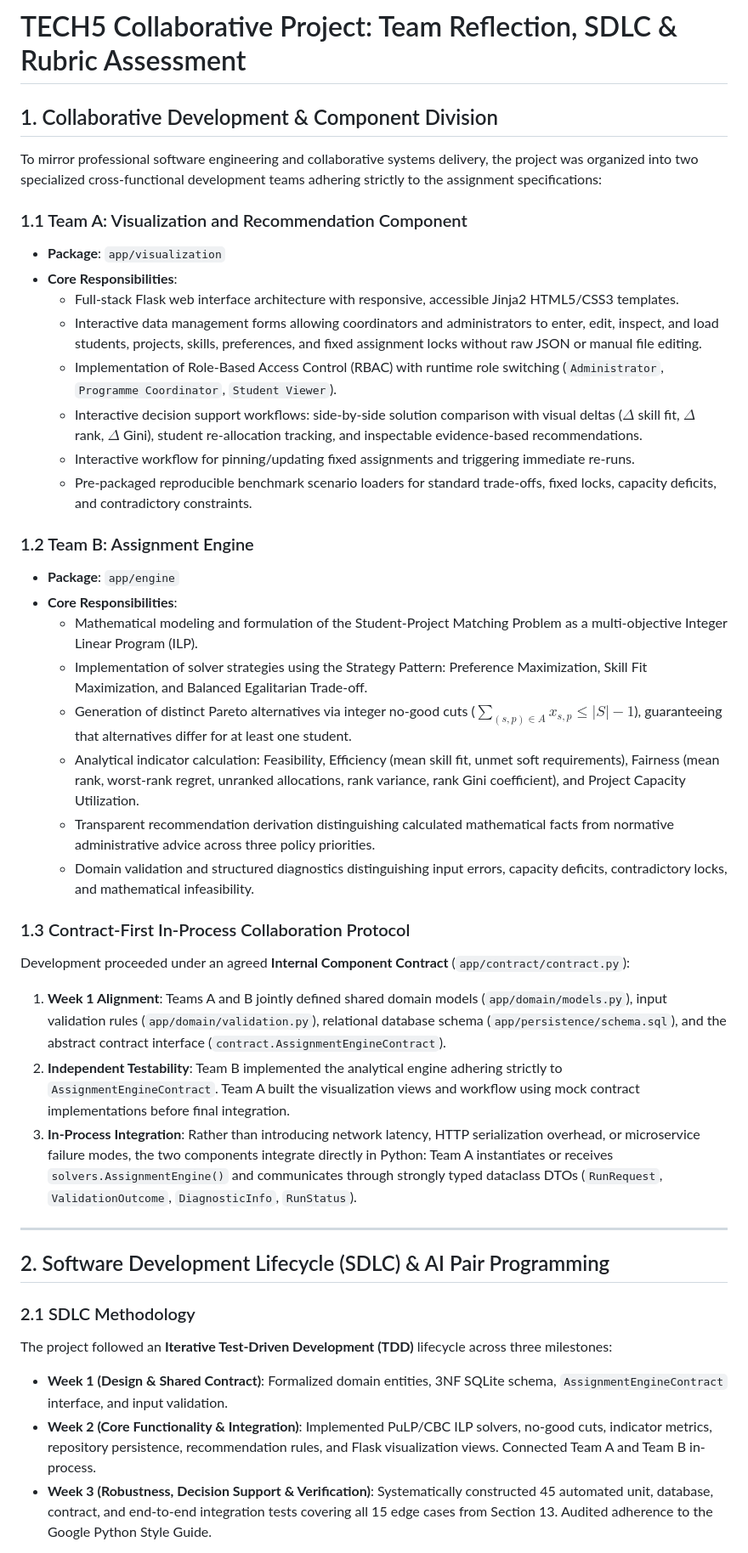
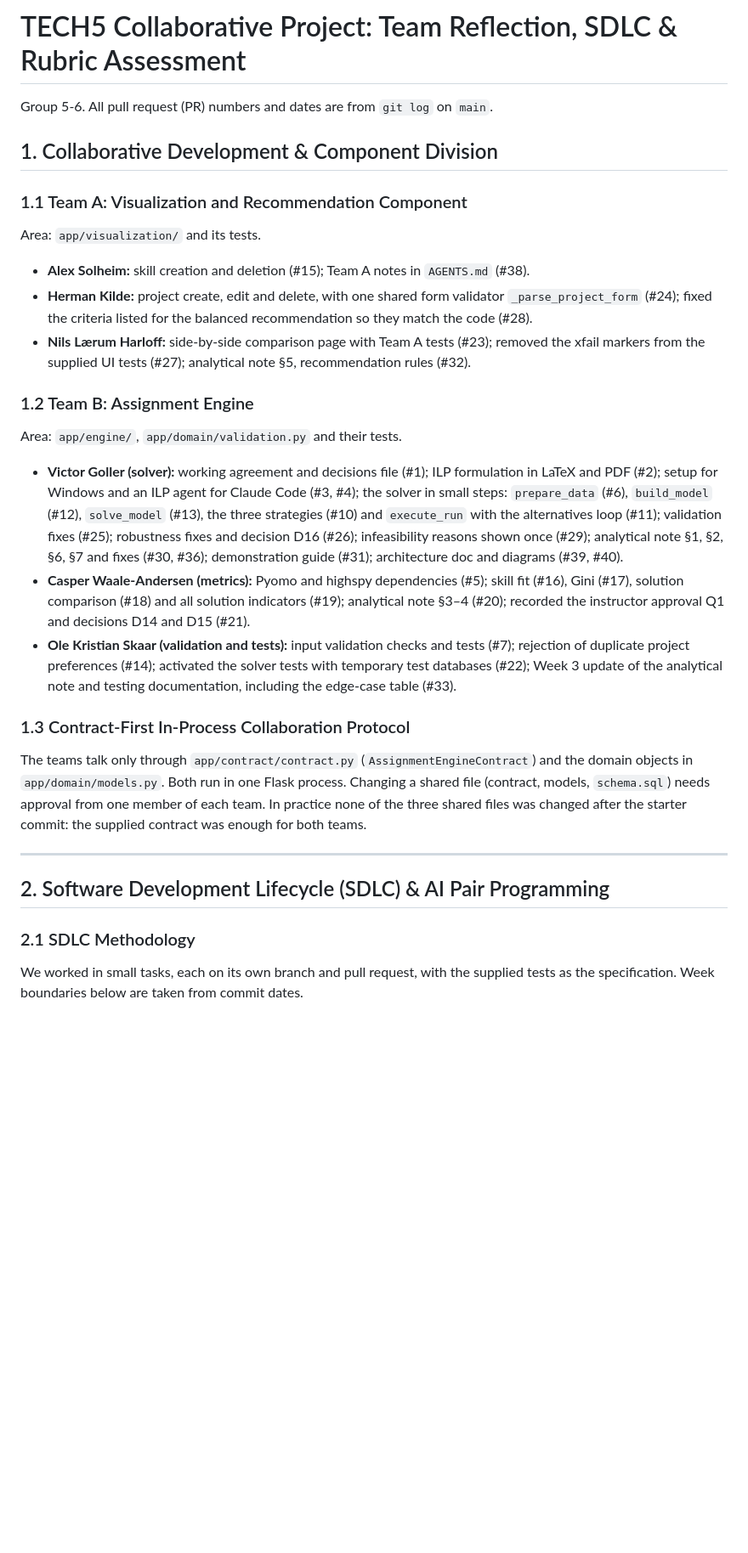
Before and after one commit to Casperwaale/TECH5-Group5-6-CollabProject, a Markdown page: docs/team_reflection_and_rubric.md, the part around one of its changes. Shown at 85% size. GitHub-like rendering; blank space fills up the shorter version.

Commit message:
docs: rewrite team reflection with our own project

```diff
--- a/docs/team_reflection_and_rubric.md
+++ b/docs/team_reflection_and_rubric.md
@@ -1,42 +1,30 @@
 # TECH5 Collaborative Project: Team Reflection, SDLC & Rubric Assessment
+
+Group 5-6. All pull request (PR) numbers and dates are from `git log` on `main`.
 
 ## 1. Collaborative Development & Component Division
 
-To mirror professional software engineering and collaborative systems delivery, the project was organized into two specialized cross-functional development teams adhering strictly to the assignment specifications:
+### 1.1 Team A: Visualization and Recommendation Component
+Area: `app/visualization/` and its tests.
 
-### 1.1 Team A: Visualization and Recommendation Component
-- **Package**: `app/visualization`
-- **Core Responsibilities**:
-  - Full-stack Flask web interface architecture with responsive, accessible Jinja2 HTML5/CSS3 templates.
-  - Interactive data management forms allowing coordinators and administrators to enter, edit, inspect, and load students, projects, skills, preferences, and fixed assignment locks without raw JSON or manual file editing.
-  - Implementation of Role-Based Access Control (RBAC) with runtime role switching (`Administrator`, `Programme Coordinator`, `Student Viewer`).
-  - Interactive decision support workflows: side-by-side solution comparison with visual deltas ($\Delta$ skill fit, $\Delta$ rank, $\Delta$ Gini), student re-allocation tracking, and inspectable evidence-based recommendations.
-  - Interactive workflow for pinning/updating fixed assignments and triggering immediate re-runs.
-  - Pre-packaged reproducible benchmark scenario loaders for standard trade-offs, fixed locks, capacity deficits, and contradictory constraints.
+- **Alex Solheim:** skill creation and deletion (#15); Team A notes in `AGENTS.md` (#38).
+- **Herman Kilde:** project create, edit and delete, with one shared form validator `_parse_project_form` (#24); fixed the criteria listed for the balanced recommendation so they match the code (#28).
+- **Nils Lærum Harloff:** side-by-side comparison page with Team A tests (#23); removed the xfail markers from the supplied UI tests (#27); analytical note §5, recommendation rules (#32).
 
 ### 1.2 Team B: Assignment Engine
-- **Package**: `app/engine`
-- **Core Responsibilities**:
-  - Mathematical modeling and formulation of the Student-Project Matching Problem as a multi-objective Integer Linear Program (ILP).
-  - Implementation of solver strategies using the Strategy Pattern: Preference Maximization, Skill Fit Maximization, and Balanced Egalitarian Trade-off.
-  - Generation of distinct Pareto alternatives via integer no-good cuts ($\sum_{(s,p) \in A} x_{s,p} \le |S| - 1$), guaranteeing that alternatives differ for at least one student.
-  - Analytical indicator calculation: Feasibility, Efficiency (mean skill fit, unmet soft requirements), Fairness (mean rank, worst-rank regret, unranked allocations, rank variance, rank Gini coefficient), and Project Capacity Utilization.
-  - Transparent recommendation derivation distinguishing calculated mathematical facts from normative administrative advice across three policy priorities.
-  - Domain validation and structured diagnostics distinguishing input errors, capacity deficits, contradictory locks, and mathematical infeasibility.
+Area: `app/engine/`, `app/domain/validation.py` and their tests.
+
+- **Victor Goller (solver):** working agreement and decisions file (#1); ILP formulation in LaTeX and PDF (#2); setup for Windows and an ILP agent for Claude Code (#3, #4); the solver in small steps: `prepare_data` (#6), `build_model` (#12), `solve_model` (#13), the three strategies (#10) and `execute_run` with the alternatives loop (#11); validation fixes (#25); robustness fixes and decision D16 (#26); infeasibility reasons shown once (#29); analytical note §1, §2, §6, §7 and fixes (#30, #36); demonstration guide (#31); architecture doc and diagrams (#39, #40).
+- **Casper Waale-Andersen (metrics):** Pyomo and highspy dependencies (#5); skill fit (#16), Gini (#17), solution comparison (#18) and all solution indicators (#19); analytical note §3–4 (#20); recorded the instructor approval Q1 and decisions D14 and D15 (#21).
+- **Ole Kristian Skaar (validation and tests):** input validation checks and tests (#7); rejection of duplicate project preferences (#14); activated the solver tests with temporary test databases (#22); Week 3 update of the analytical note and testing documentation, including the edge-case table (#33).
 
 ### 1.3 Contract-First In-Process Collaboration Protocol
-Development proceeded under an agreed **Internal Component Contract** (`app/contract/contract.py`):
-1. **Week 1 Alignment**: Teams A and B jointly defined shared domain models (`app/domain/models.py`), input validation rules (`app/domain/validation.py`), relational database schema (`app/persistence/schema.sql`), and the abstract contract interface (`contract.AssignmentEngineContract`).
-2. **Independent Testability**: Team B implemented the analytical engine adhering strictly to `AssignmentEngineContract`. Team A built the visualization views and workflow using mock contract implementations before final integration.
-3. **In-Process Integration**: Rather than introducing network latency, HTTP serialization overhead, or microservice failure modes, the two components integrate directly in Python: Team A instantiates or receives `solvers.AssignmentEngine()` and communicates through strongly typed dataclass DTOs (`RunRequest`, `ValidationOutcome`, `DiagnosticInfo`, `RunStatus`).
+The teams talk only through `app/contract/contract.py` (`AssignmentEngineContract`) and the domain objects in `app/domain/models.py`. Both run in one Flask process. Changing a shared file (contract, models, `schema.sql`) needs approval from one member of each team. In practice none of the three shared files was changed after the starter commit: the supplied contract was enough for both teams.
 
 ---
 
 ## 2. Software Development Lifecycle (SDLC) & AI Pair Programming
 
 ### 2.1 SDLC Methodology
-The project followed an **Iterative Test-Driven Development (TDD)** lifecycle across three milestones:
-- **Week 1 (Design & Shared Contract)**: Formalized domain entities, 3NF SQLite schema, `AssignmentEngineContract` interface, and input validation.
-- **Week 2 (Core Functionality & Integration)**: Implemented PuLP/CBC ILP solvers, no-good cuts, indicator metrics, repository persistence, recommendation rules, and Flask visualization views. Connected Team A and Team B in-process.
-- **Week 3 (Robustness, Decision Support & Verification)**: Systematically constructed 45 automated unit, database, contract, and end-to-end integration tests covering all 15 edge cases from Section 13. Audited adherence to the Google Python Style Guide.
+We worked in small tasks, each on its own branch and pull request, with the supplied tests as the specification. Week boundaries below are taken from commit dates.
 
```
Also changed, not shown: other parts of docs/team_reflection_and_rubric.md (+46 -27 lines).
